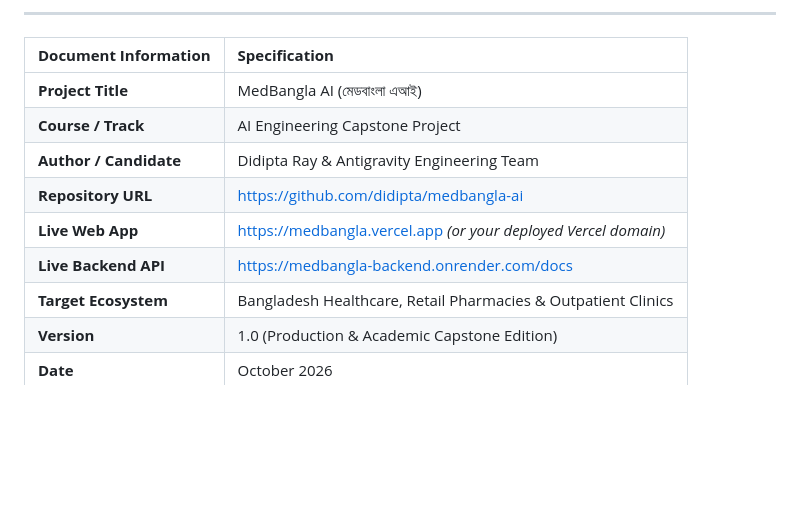
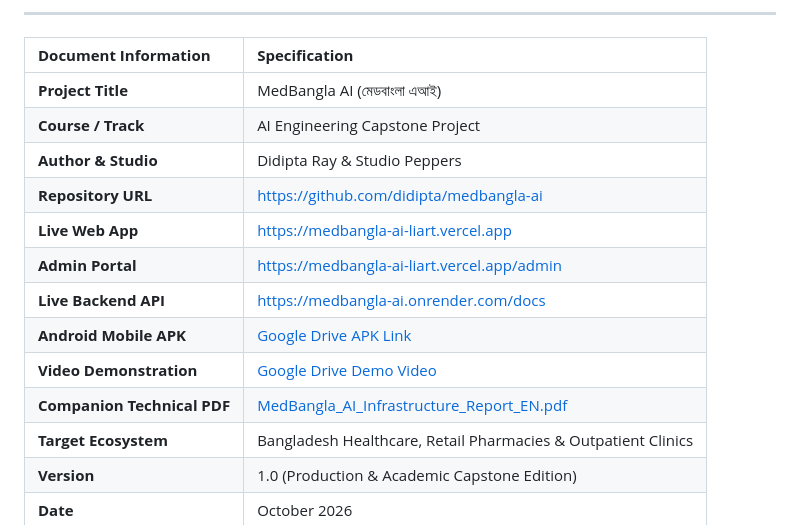
Before and after one commit to didipta/medbangla-ai, a Markdown page: CAPSTONE_FINAL_REPORT.md, the part around the change. Rendered like a GitHub page; blank space fills up the shorter version.

```diff
--- a/CAPSTONE_FINAL_REPORT.md
+++ b/CAPSTONE_FINAL_REPORT.md
@@ -7,10 +7,14 @@
 | :--- | :--- |
 | **Project Title** | MedBangla AI (মেডবাংলা এআই) |
 | **Course / Track** | AI Engineering Capstone Project |
-| **Author / Candidate** | Didipta Ray & Antigravity Engineering Team |
+| **Author & Studio** | Didipta Ray & Studio Peppers |
 | **Repository URL** | [https://github.com/didipta/medbangla-ai](https://github.com/didipta/medbangla-ai) |
-| **Live Web App** | [https://medbangla.vercel.app](https://medbangla.vercel.app) *(or your deployed Vercel domain)* |
-| **Live Backend API** | [https://medbangla-backend.onrender.com/docs](https://medbangla-backend.onrender.com/docs) |
+| **Live Web App** | [https://medbangla-ai-liart.vercel.app](https://medbangla-ai-liart.vercel.app/) |
+| **Admin Portal** | [https://medbangla-ai-liart.vercel.app/admin](https://medbangla-ai-liart.vercel.app/admin) |
+| **Live Backend API** | [https://medbangla-ai.onrender.com/docs](https://medbangla-ai.onrender.com/docs) |
+| **Android Mobile APK** | [Google Drive APK Link](https://drive.google.com/file/d/1psf4w3CSwTM8RRKBZ-gXISFbU9MF3vfi/view?usp=drive_link) |
+| **Video Demonstration** | [Google Drive Demo Video](https://drive.google.com/file/d/1PxjW_kfoqDayLrT40KsaAx7vCWg__ObY/view?usp=sharing) |
+| **Companion Technical PDF** | [MedBangla_AI_Infrastructure_Report_EN.pdf](MedBangla_AI_Infrastructure_Report_EN.pdf) |
 | **Target Ecosystem** | Bangladesh Healthcare, Retail Pharmacies & Outpatient Clinics |
 | **Version** | 1.0 (Production & Academic Capstone Edition) |
 | **Date** | October 2026 |
```
Also changed, not shown: CAPSTONE_PROJECT_PROPOSAL.md (+4 -3 lines), README.md (+1 -0 lines).
